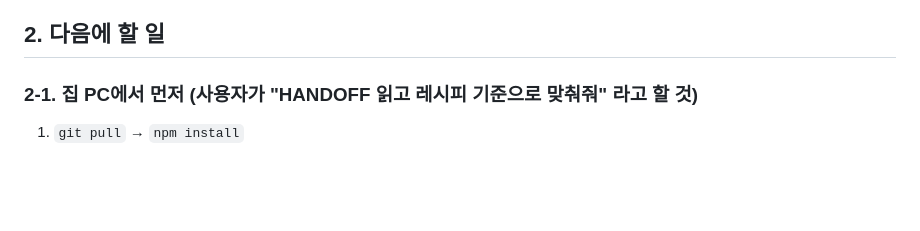
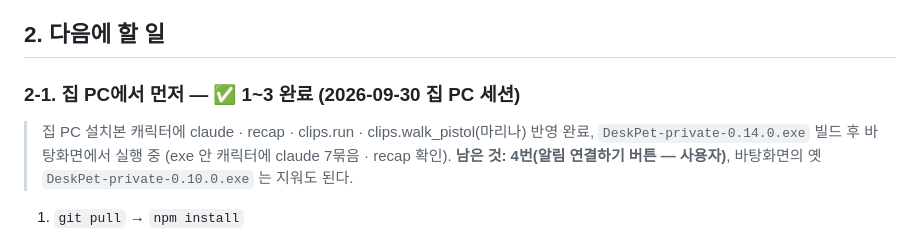
Before and after one commit to chanyoze/DESK-PET, a Markdown page: HANDOFF.md, the part around the change. Rendered like a GitHub page; blank space fills up the shorter version.

Commit message:
2026-09-30 / 이찬호 / HANDOFF: 집 PC 레시피 반영·0.14 개인 빌드 완료 표시

```diff
--- a/HANDOFF.md
+++ b/HANDOFF.md
@@ -22,7 +22,12 @@
 
 ## 2. 다음에 할 일
 
-### 2-1. 집 PC에서 먼저 (사용자가 "HANDOFF 읽고 레시피 기준으로 맞춰줘" 라고 할 것)
+### 2-1. 집 PC에서 먼저 — ✅ 1~3 완료 (2026-09-30 집 PC 세션)
+
+> 집 PC 설치본 캐릭터에 claude · recap · clips.run · clips.walk_pistol(마리나) 반영 완료,
+> `DeskPet-private-0.14.0.exe` 빌드 후 바탕화면에서 실행 중 (exe 안 캐릭터에 claude 7묶음 · recap 확인).
+> **남은 것: 4번(알림 연결하기 버튼 — 사용자)**, 바탕화면의 옛 `DeskPet-private-0.10.0.exe` 는 지워도 된다.
+
 1. `git pull` → `npm install`
 2. 집 PC 설치본 `%APPDATA%\deskpet\characters\termina-*\character.json` 에 레시피의
    `manifest.claude` · `manifest.recap` · `manifest.clips.run` · `manifest.clips.walk_pistol` 을 그대로 옮긴다
```
